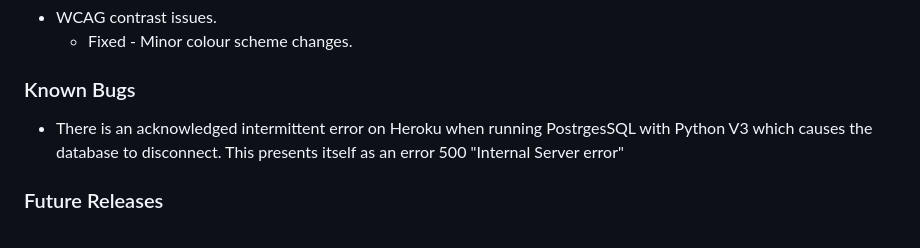
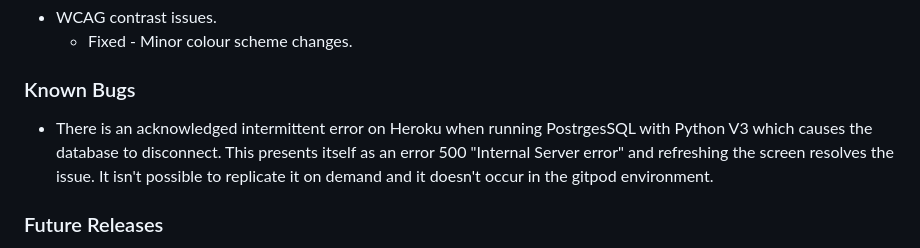
Before and after one commit to neil7057/beach_hut_society, a Markdown page: README.md, the part around the change. GitHub-like rendering.

```diff
--- a/README.md
+++ b/README.md
@@ -1229,7 +1229,7 @@ The 'go to' link reacts when hovered over.
 
 ### Known Bugs
 
-- There is an acknowledged intermittent error on Heroku when running PostrgesSQL with Python V3 which causes the database to disconnect. This presents itself as an error 500 "Internal Server error"
+- There is an acknowledged intermittent error on Heroku when running PostrgesSQL with Python V3 which causes the database to disconnect. This presents itself as an error 500 "Internal Server error" and refreshing the screen resolves the issue. It isn't possible to replicate it on demand and it doesn't occur in the gitpod environment.
 
 ### Future Releases
 -   Ideas for future development could include:
```
